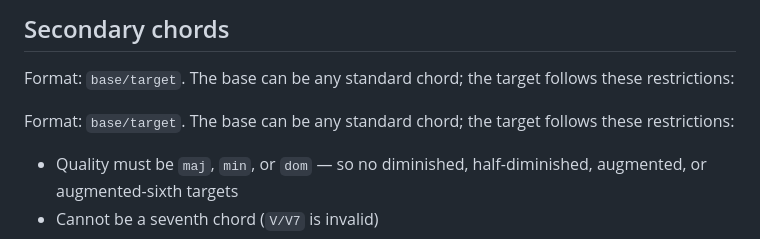
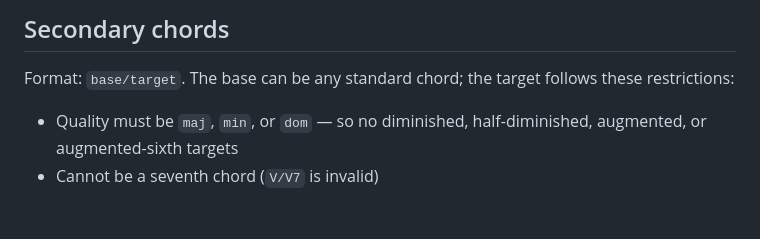
Before and after one commit to Daniel-Shan-Hello/atb-harmony-solver-grader, a Markdown page: docs/roman_numeral_reference.md, the part around the change. Rendered like a GitHub page; blank space fills up the shorter version.

Commit message:
Fix Roman numeral documentation

```diff
--- a/docs/roman_numeral_reference.md
+++ b/docs/roman_numeral_reference.md
@@ -44,8 +44,6 @@ Three chord types have non-standard syntax:
 
 Format: `base/target`. The base can be any standard chord; the target follows these restrictions:
 
-Format: `base/target`. The base can be any standard chord; the target follows these restrictions:
-
 - Quality must be `maj`, `min`, or `dom` — so no diminished, half-diminished, augmented, or augmented-sixth targets
 - Cannot be a seventh chord (`V/V7` is invalid)
 - Nested secondaries (`V/V/V`) are not supported
```
